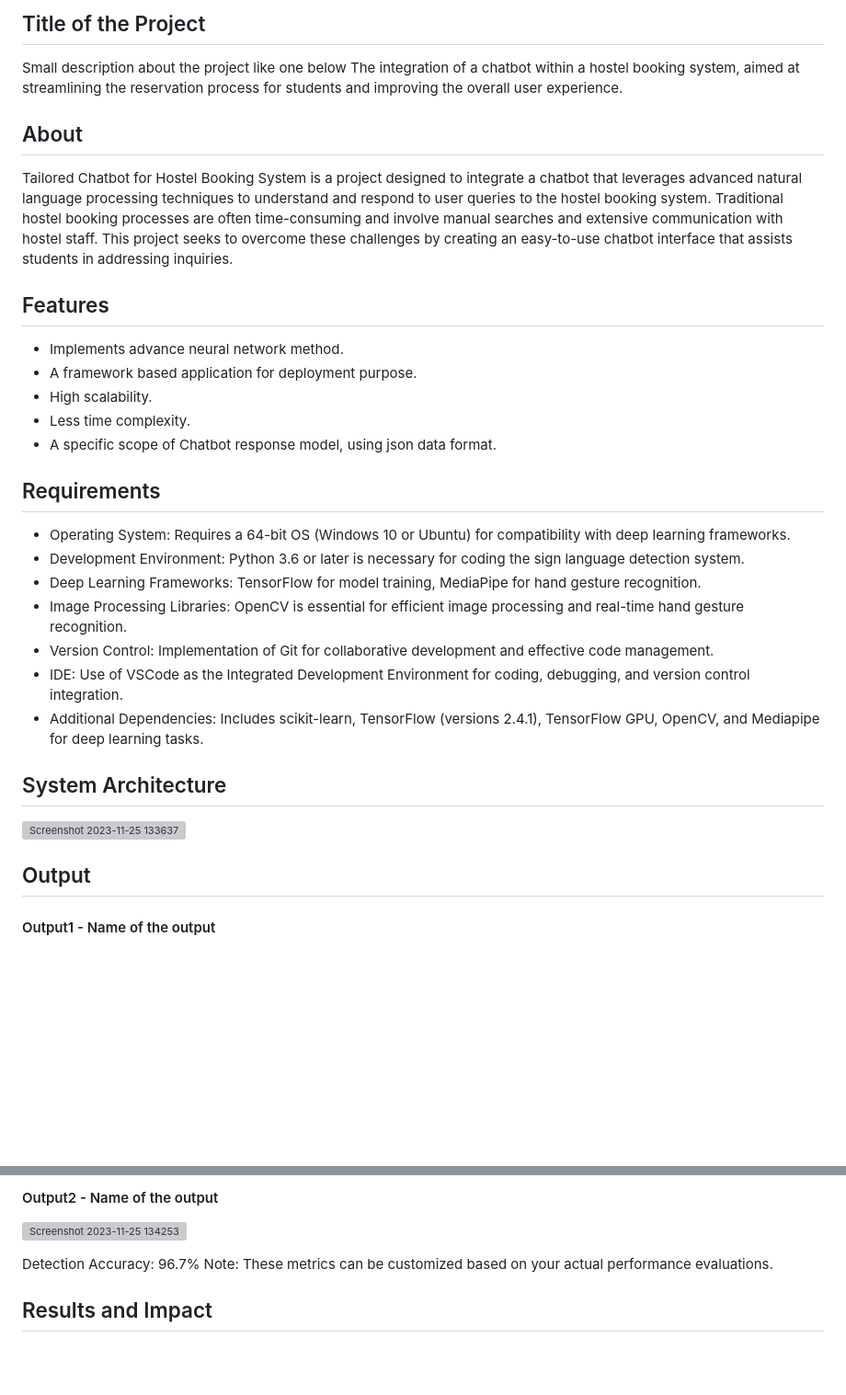
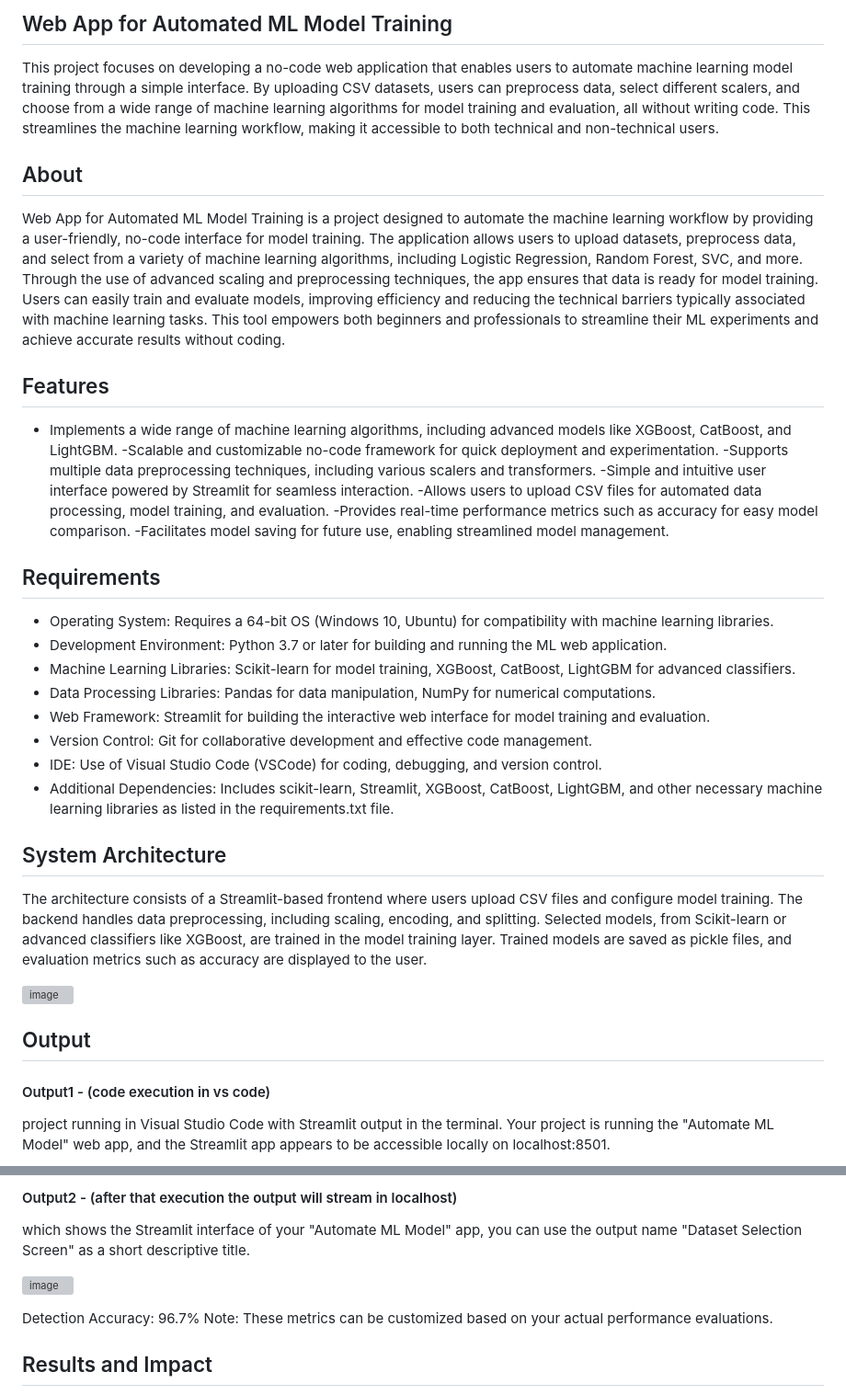
Before and after one commit to Rajeshanbu/Mini-Project, a Markdown page: README.md, 2 parts joined by grey strips. Shown at 92% size. GitHub-like rendering; blank space fills up the shorter version; grey boxes are pictures that could not be loaded.

```diff
--- a/README.md
+++ b/README.md
@@ -1,37 +1,41 @@
-## Title of the Project
-Small description about the project like one below
-The integration of a chatbot within a hostel booking system, aimed at streamlining the reservation process for students and improving the overall user experience.
+## Web App for Automated ML Model Training
+This project focuses on developing a no-code web application that enables users to automate machine learning model training through a simple interface. By uploading CSV datasets, users can preprocess data, select different scalers, and choose from a wide range of machine learning algorithms for model training and evaluation, all without writing code. This streamlines the machine learning workflow, making it accessible to both technical and non-technical users.
 
 ## About
-<!--Detailed Description about the project-->
-Tailored Chatbot for Hostel Booking System is a project designed to integrate a chatbot that leverages advanced natural language processing techniques to understand and respond to user queries to the hostel booking system. Traditional hostel booking processes are often time-consuming and involve manual searches and extensive communication with hostel staff. This project seeks to overcome these challenges by creating an easy-to-use chatbot interface that assists students in addressing inquiries.
-
+Web App for Automated ML Model Training is a project designed to automate the machine learning workflow by providing a user-friendly, no-code interface for model training. The application allows users to upload datasets, preprocess data, and select from a variety of machine learning algorithms, including Logistic Regression, Random Forest, SVC, and more. Through the use of advanced scaling and preprocessing techniques, the app ensures that data is ready for model training. Users can easily train and evaluate models, improving efficiency and reducing the technical barriers typically associated with machine learning tasks. This tool empowers both beginners and professionals to streamline their ML experiments and achieve accurate results without coding.
 ## Features
 <!--List the features of the project as shown below-->
-- Implements advance neural network method.
-- A framework based application for deployment purpose.
-- High scalability.
-- Less time complexity.
-- A specific scope of Chatbot response model, using json data format.
+- Implements a wide range of machine learning algorithms, including advanced models like XGBoost, CatBoost, and LightGBM.
+-Scalable and customizable no-code framework for quick deployment and experimentation.
+-Supports multiple data preprocessing techniques, including various scalers and transformers.
+-Simple and intuitive user interface powered by Streamlit for seamless interaction.
+-Allows users to upload CSV files for automated data processing, model training, and evaluation.
+-Provides real-time performance metrics such as accuracy for easy model comparison.
+-Facilitates model saving for future use, enabling streamlined model management.
 
 ## Requirements
 <!--List the requirements of the project as shown below-->
-* Operating System: Requires a 64-bit OS (Windows 10 or Ubuntu) for compatibility with deep learning frameworks.
-* Development Environment: Python 3.6 or later is necessary for coding the sign language detection system.
-* Deep Learning Frameworks: TensorFlow for model training, MediaPipe for hand gesture recognition.
-* Image Processing Libraries: OpenCV is essential for efficient image processing and real-time hand gesture recognition.
-* Version Control: Implementation of Git for collaborative development and effective code management.
-* IDE: Use of VSCode as the Integrated Development Environment for coding, debugging, and version control integration.
-* Additional Dependencies: Includes scikit-learn, TensorFlow (versions 2.4.1), TensorFlow GPU, OpenCV, and Mediapipe for deep learning tasks.
+* Operating System: Requires a 64-bit OS (Windows 10, Ubuntu) for compatibility with machine learning libraries.
+* Development Environment: Python 3.7 or later for building and running the ML web application.
+* Machine Learning Libraries: Scikit-learn for model training, XGBoost, CatBoost, LightGBM for advanced classifiers.
+* Data Processing Libraries: Pandas for data manipulation, NumPy for numerical computations.
+* Web Framework: Streamlit for building the interactive web interface for model training and evaluation.
+* Version Control: Git for collaborative development and effective code management.
+* IDE: Use of Visual Studio Code (VSCode) for coding, debugging, and version control.
+* Additional Dependencies: Includes scikit-learn, Streamlit, XGBoost, CatBoost, LightGBM, and other necessary machine learning libraries as listed in the requirements.txt file.
 
 ## System Architecture
 <!--Embed the system architecture diagram as shown below-->
 
-![Screenshot 2023-11-25 133637](https://github.com/<<yourusername>>/Hand-Gesture-Recognition-System/assets/75235455/a60c11f3-0a11-47fb-ac89-755d5f45c995)
+The architecture consists of a Streamlit-based frontend where users upload CSV files and configure model training. The backend handles data preprocessing, including scaling, encoding, and splitting. Selected models, from Scikit-learn or advanced classifiers like XGBoost, are trained in the model training layer. Trained models are saved as pickle files, and evaluation metrics such as accuracy are displayed to the user.
+
+![image](https://github.com/user-attachments/assets/4e6afcee-75ad-49d4-a90c-4f8001c3f2f9)
+
 
 
 ## Output
 
 <!--Embed the Output picture at respective places as shown below as shown below-->
-#### Output1 - Name of the output
+#### Output1 - (code execution in vs code)
+project running in Visual Studio Code with Streamlit output in the terminal. Your project is running the "Automate ML Model" web app, and the Streamlit app appears to be accessible locally on localhost:8501.
 
@@ -39,6 +43,10 @@ Tailored Chatbot for Hostel Booking System is a project designed to integrate a
 
-#### Output2 - Name of the output
-![Screenshot 2023-11-25 134253](https://github.com/<<yourusername>>/Hand-Gesture-Recognition-System/assets/75235455/5e05c981-05ca-4aaa-aea2-d918dcf25cb7)
+#### Output2 - (after that execution the output will stream in localhost)
+which shows the Streamlit interface of your "Automate ML Model" app, you can use the output name "Dataset Selection Screen" as a short descriptive title.
+
+![image](https://github.com/user-attachments/assets/1afb4bfd-5841-4f47-9289-b6bdecbbbb92)
+
+
 
 Detection Accuracy: 96.7%
 Note: These metrics can be customized based on your actual performance evaluations.
```
Also changed, not shown: other parts of README.md (+1 -1 lines).
